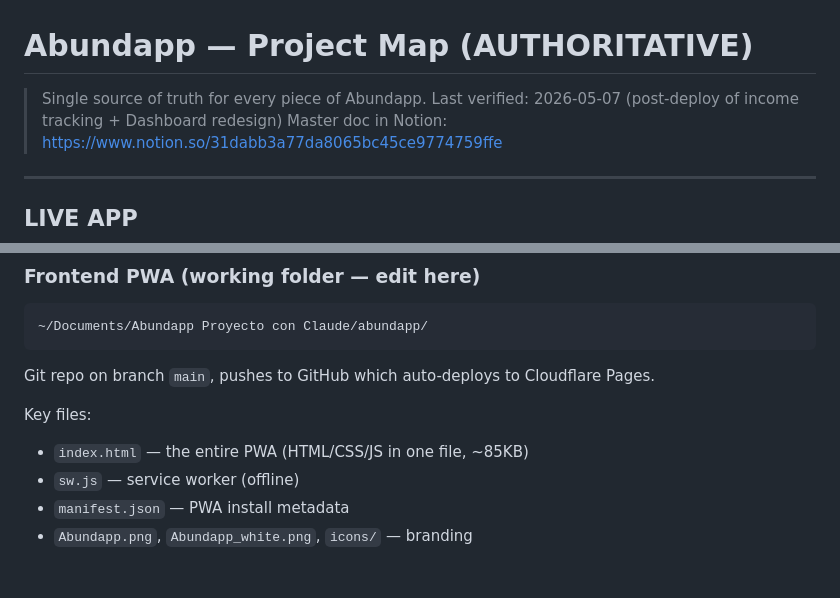
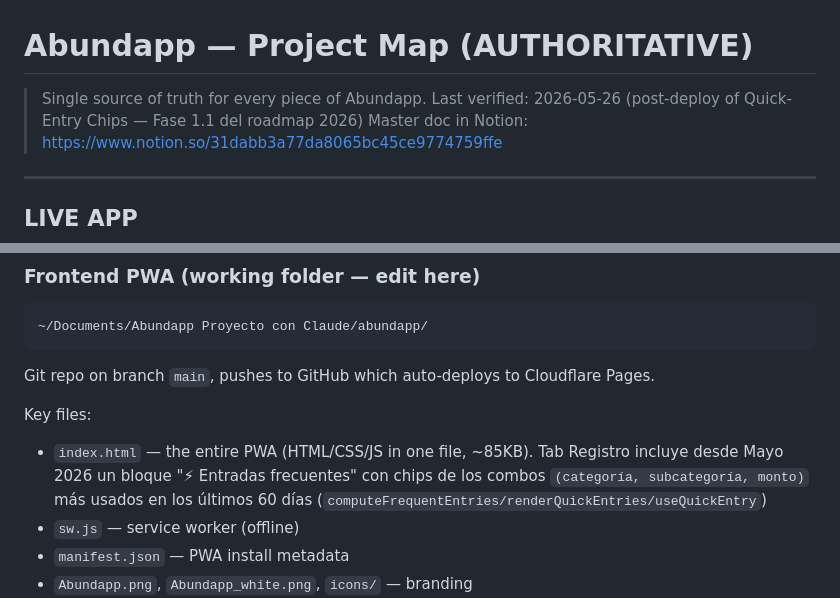
Before and after one commit to superjuanda/abundapp, a Markdown page: docs/PROJECT_MAP.md, 2 parts joined by grey strips. GitHub-like rendering; blank space fills up the shorter version.

Commit message:
docs: actualizar PROJECT_MAP tras shipping de Quick-Entry Chips
Documenta el bloque "⚡ Entradas frecuentes" en tab Registro y bumpea la
fecha "Last verified" a 2026-05-26.

Co-Authored-By: Claude Opus 4.7 (1M context) <noreply@anthropic.com>

```diff
--- a/docs/PROJECT_MAP.md
+++ b/docs/PROJECT_MAP.md
@@ -1,7 +1,7 @@
 # Abundapp — Project Map (AUTHORITATIVE)
 
 > Single source of truth for every piece of Abundapp.
-> Last verified: 2026-05-07 (post-deploy of income tracking + Dashboard redesign)
+> Last verified: 2026-05-26 (post-deploy of Quick-Entry Chips — Fase 1.1 del roadmap 2026)
 > Master doc in Notion: https://www.notion.so/31dabb3a77da8065bc45ce9774759ffe
 
 ---
@@ -65,7 +65,7 @@ Claude / AI client → abundapp-mcp.juandavid-gomezdiaz.workers.dev/mcp → Apps
 Git repo on branch `main`, pushes to GitHub which auto-deploys to Cloudflare Pages.
 
 Key files:
-- `index.html` — the entire PWA (HTML/CSS/JS in one file, ~85KB)
+- `index.html` — the entire PWA (HTML/CSS/JS in one file, ~85KB). Tab Registro incluye desde Mayo 2026 un bloque "⚡ Entradas frecuentes" con chips de los combos `(categoría, subcategoría, monto)` más usados en los últimos 60 días (`computeFrequentEntries/renderQuickEntries/useQuickEntry`)
 - `sw.js` — service worker (offline)
 - `manifest.json` — PWA install metadata
 - `Abundapp.png`, `Abundapp_white.png`, `icons/` — branding
```
